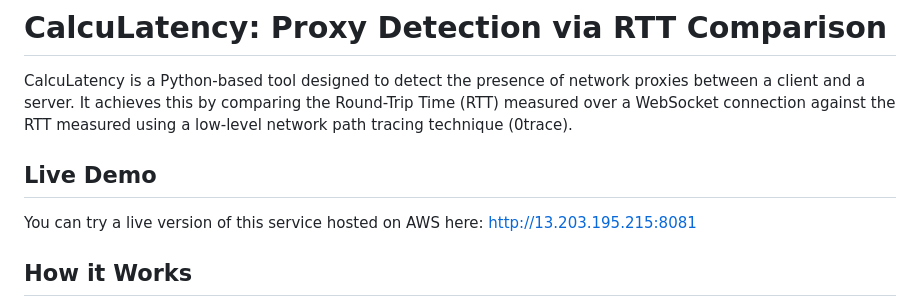
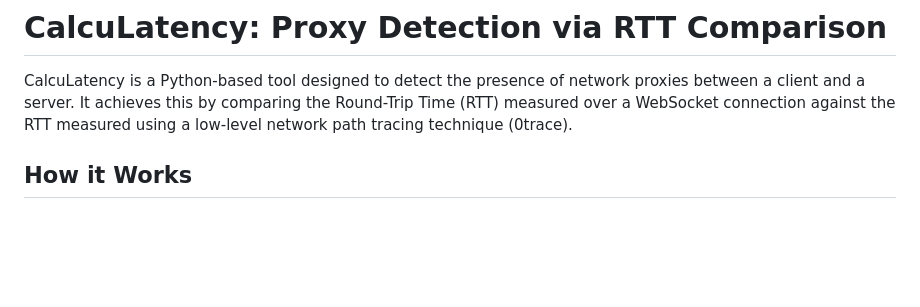
Before and after one commit to Swyamsharma/CalcuLatency, a Markdown page: README.md, the part around the change. Drawn GitHub-style; blank space fills up the shorter version.

```diff
--- a/README.md
+++ b/README.md
@@ -1,10 +1,6 @@
 # CalcuLatency: Proxy Detection via RTT Comparison
 
 CalcuLatency is a Python-based tool designed to detect the presence of network proxies between a client and a server. It achieves this by comparing the Round-Trip Time (RTT) measured over a WebSocket connection against the RTT measured using a low-level network path tracing technique (0trace).
-
-## Live Demo
-
-You can try a live version of this service hosted on AWS here: [http://13.203.195.215:8081](http://13.203.195.215:8081)
 
 ## How it Works
 
```
